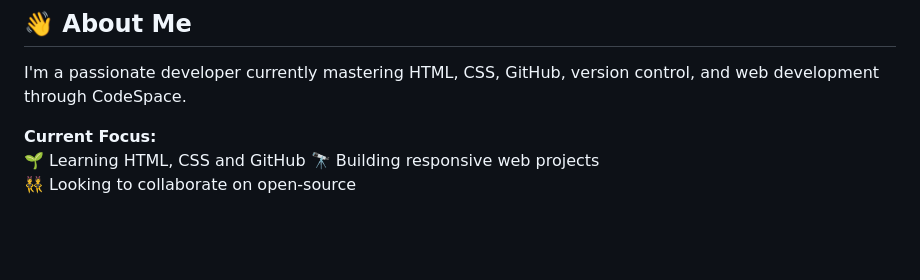
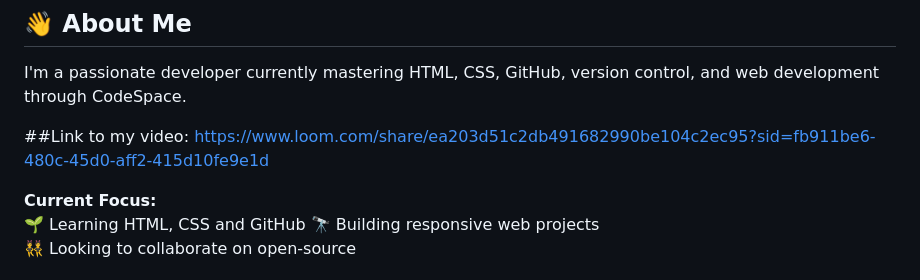
Before and after one commit to P-ule-P/PUGPUL25129_fto2502_Group-B2_Pugisho-Pule_SDF_Portfolio_Piece, a Markdown page: README.md, the part around the change. GitHub-like rendering; blank space fills up the shorter version.

Commit message:
Last Commit

```diff
--- a/README.md
+++ b/README.md
@@ -5,6 +5,8 @@
 ## 👋 About Me
 
 I'm a passionate developer currently mastering HTML, CSS, GitHub, version control, and web development through CodeSpace.
+
+##Link to my video: https://www.loom.com/share/ea203d51c2db491682990be104c2ec95?sid=fb911be6-480c-45d0-aff2-415d10fe9e1d
 
 **Current Focus:**
 🌱 Learning HTML, CSS and GitHub
```
